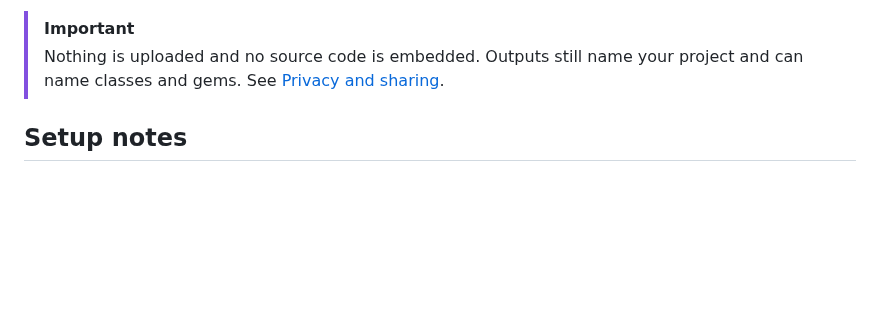
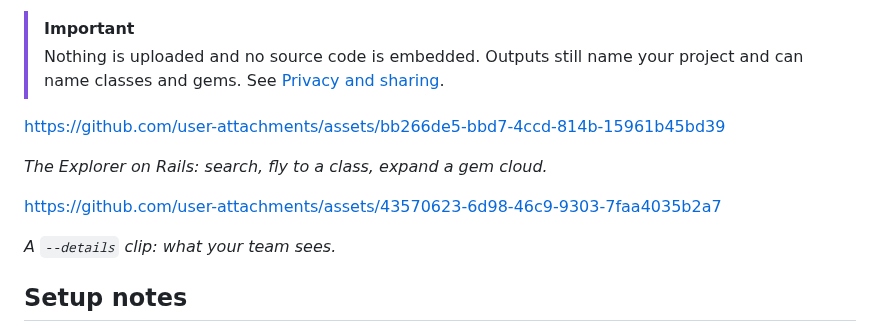
Before and after one commit to st0012/rubylens, a Markdown page: README.md, the part around the change. Rendered like a GitHub page; blank space fills up the shorter version.

Commit message:
Embed the Explorer and clip videos in the README opening
Both are GitHub-hosted attachments rather than committed binaries, so
the repository history stays free of media blobs.

Co-Authored-By: Claude Fable 5 <noreply@anthropic.com>
Claude-Session: https://claude.ai/code/session_01119JyP6j4dfisvNxgZdexx

```diff
--- a/README.md
+++ b/README.md
@@ -28,9 +28,13 @@ Three commands, three levels of disclosure:
 > [!IMPORTANT]
 > Nothing is uploaded and no source code is embedded. Outputs still name your project and can name classes and gems. See [Privacy and sharing](#privacy-and-sharing).
 
-<!-- TODO: user-attachments MP4 here: scripted Explorer capture (drift, search, flight, gem expansion) -->
+https://github.com/user-attachments/assets/bb266de5-bbd7-4ccd-814b-15961b45bd39
 
-<!-- TODO: user-attachments MP4 here: excerpt of a --details clip -->
+*The Explorer on Rails: search, fly to a class, expand a gem cloud.*
+
+https://github.com/user-attachments/assets/43570623-6d98-46c9-9303-7faa4035b2a7
+
+*A `--details` clip: what your team sees.*
 
 ## Setup notes
 
```
